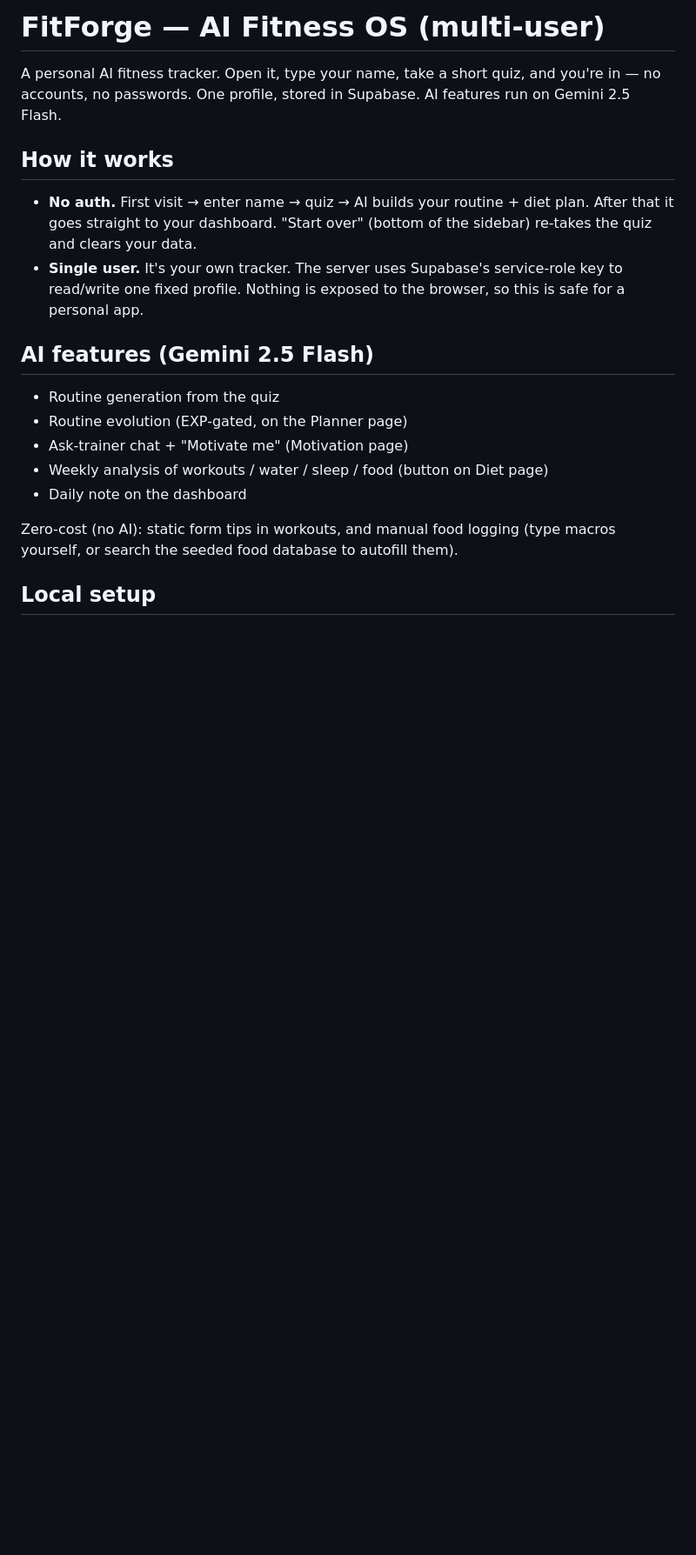
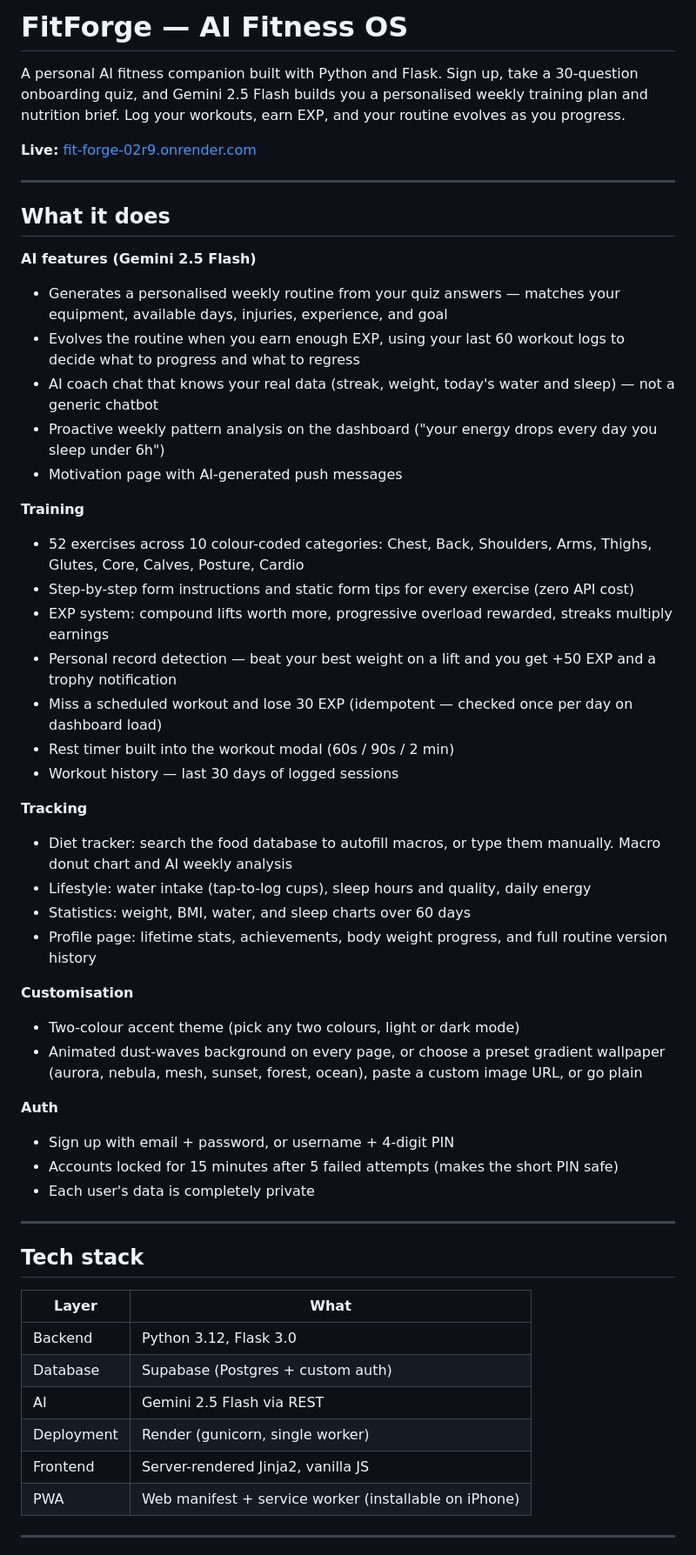
Before and after one commit to Jaidev-2122/FitForge, a Markdown page: README.md, the part around one of its changes. Shown at 87% size. Drawn GitHub-style; blank space fills up the shorter version.

```diff
--- a/README.md
+++ b/README.md
@@ -1,27 +1,56 @@
-# FitForge — AI Fitness OS (multi-user)
+# FitForge — AI Fitness OS
 
-A personal AI fitness tracker. Open it, type your name, take a short quiz, and
-you're in — no accounts, no passwords. One profile, stored in Supabase. AI
-features run on Gemini 2.5 Flash.
+A personal AI fitness companion built with Python and Flask. Sign up, take a 30-question onboarding quiz, and Gemini 2.5 Flash builds you a personalised weekly training plan and nutrition brief. Log your workouts, earn EXP, and your routine evolves as you progress.
 
-## How it works
+**Live:** [fit-forge-02r9.onrender.com](https://fit-forge-02r9.onrender.com)
 
-- **No auth.** First visit → enter name → quiz → AI builds your routine + diet
-  plan. After that it goes straight to your dashboard. "Start over" (bottom of
-  the sidebar) re-takes the quiz and clears your data.
-- **Single user.** It's your own tracker. The server uses Supabase's
-  service-role key to read/write one fixed profile. Nothing is exposed to the
-  browser, so this is safe for a personal app.
+---
 
-## AI features (Gemini 2.5 Flash)
+## What it does
 
-- Routine generation from the quiz
-- Routine evolution (EXP-gated, on the Planner page)
-- Ask-trainer chat + "Motivate me" (Motivation page)
-- Weekly analysis of workouts / water / sleep / food (button on Diet page)
-- Daily note on the dashboard
+**AI features (Gemini 2.5 Flash)**
+- Generates a personalised weekly routine from your quiz answers — matches your equipment, available days, injuries, experience, and goal
+- Evolves the routine when you earn enough EXP, using your last 60 workout logs to decide what to progress and what to regress
+- AI coach chat that knows your real data (streak, weight, today's water and sleep) — not a generic chatbot
+- Proactive weekly pattern analysis on the dashboard ("your energy drops every day you sleep under 6h")
+- Motivation page with AI-generated push messages
 
-Zero-cost (no AI): static form tips in workouts, and manual food logging
-(type macros yourself, or search the seeded food database to autofill them).
+**Training**
+- 52 exercises across 10 colour-coded categories: Chest, Back, Shoulders, Arms, Thighs, Glutes, Core, Calves, Posture, Cardio
+- Step-by-step form instructions and static form tips for every exercise (zero API cost)
+- EXP system: compound lifts worth more, progressive overload rewarded, streaks multiply earnings
+- Personal record detection — beat your best weight on a lift and you get +50 EXP and a trophy notification
+- Miss a scheduled workout and lose 30 EXP (idempotent — checked once per day on dashboard load)
+- Rest timer built into the workout modal (60s / 90s / 2 min)
+- Workout history — last 30 days of logged sessions
 
-## Local setup
+**Tracking**
+- Diet tracker: search the food database to autofill macros, or type them manually. Macro donut chart and AI weekly analysis
+- Lifestyle: water intake (tap-to-log cups), sleep hours and quality, daily energy
+- Statistics: weight, BMI, water, and sleep charts over 60 days
+- Profile page: lifetime stats, achievements, body weight progress, and full routine version history
+
+**Customisation**
+- Two-colour accent theme (pick any two colours, light or dark mode)
+- Animated dust-waves background on every page, or choose a preset gradient wallpaper (aurora, nebula, mesh, sunset, forest, ocean), paste a custom image URL, or go plain
+
+**Auth**
+- Sign up with email + password, or username + 4-digit PIN
+- Accounts locked for 15 minutes after 5 failed attempts (makes the short PIN safe)
+- Each user's data is completely private
+
+---
+
+## Tech stack
+
+| Layer | What |
+|---|---|
+| Backend | Python 3.12, Flask 3.0 |
+| Database | Supabase (Postgres + custom auth) |
+| AI | Gemini 2.5 Flash via REST |
+| Deployment | Render (gunicorn, single worker) |
+| Frontend | Server-rendered Jinja2, vanilla JS |
+| PWA | Web manifest + service worker (installable on iPhone) |
+
+---
+
```
Also changed, not shown: other parts of README.md (+68 -89 lines).
